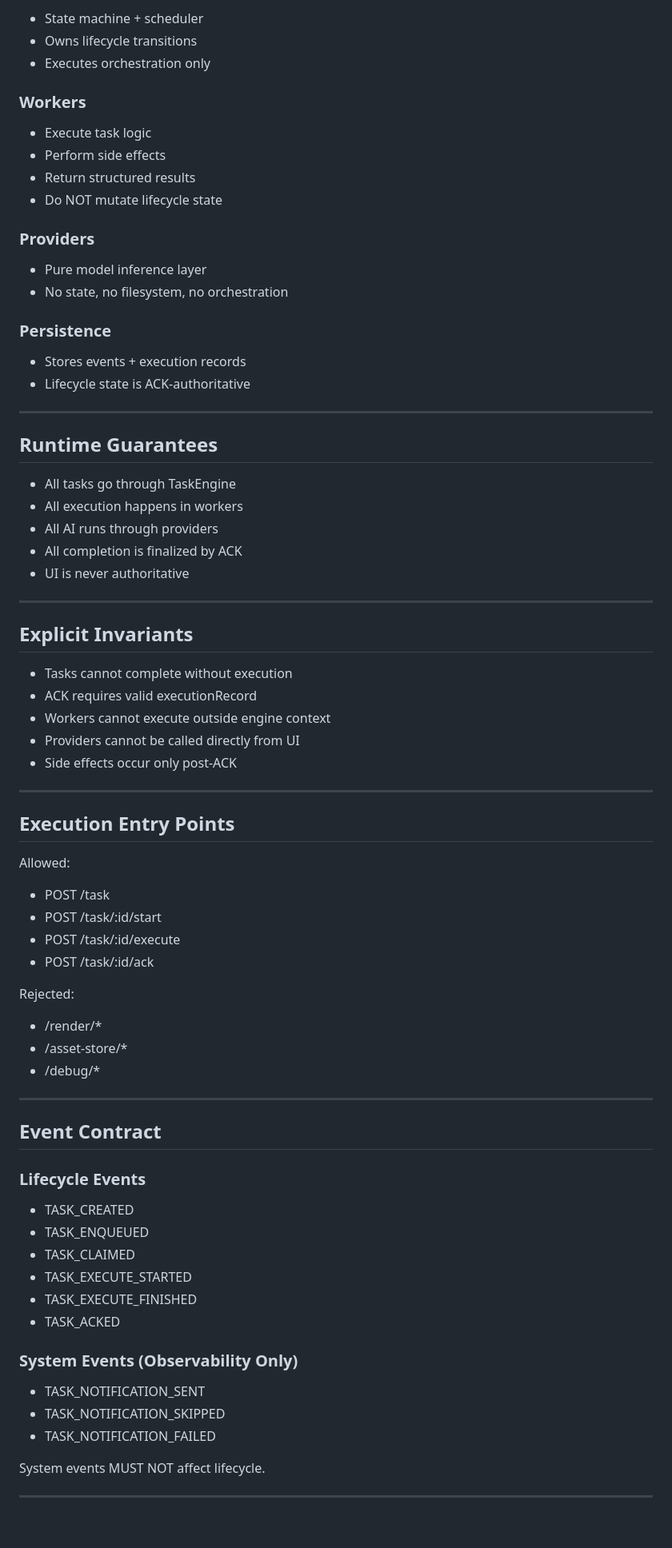
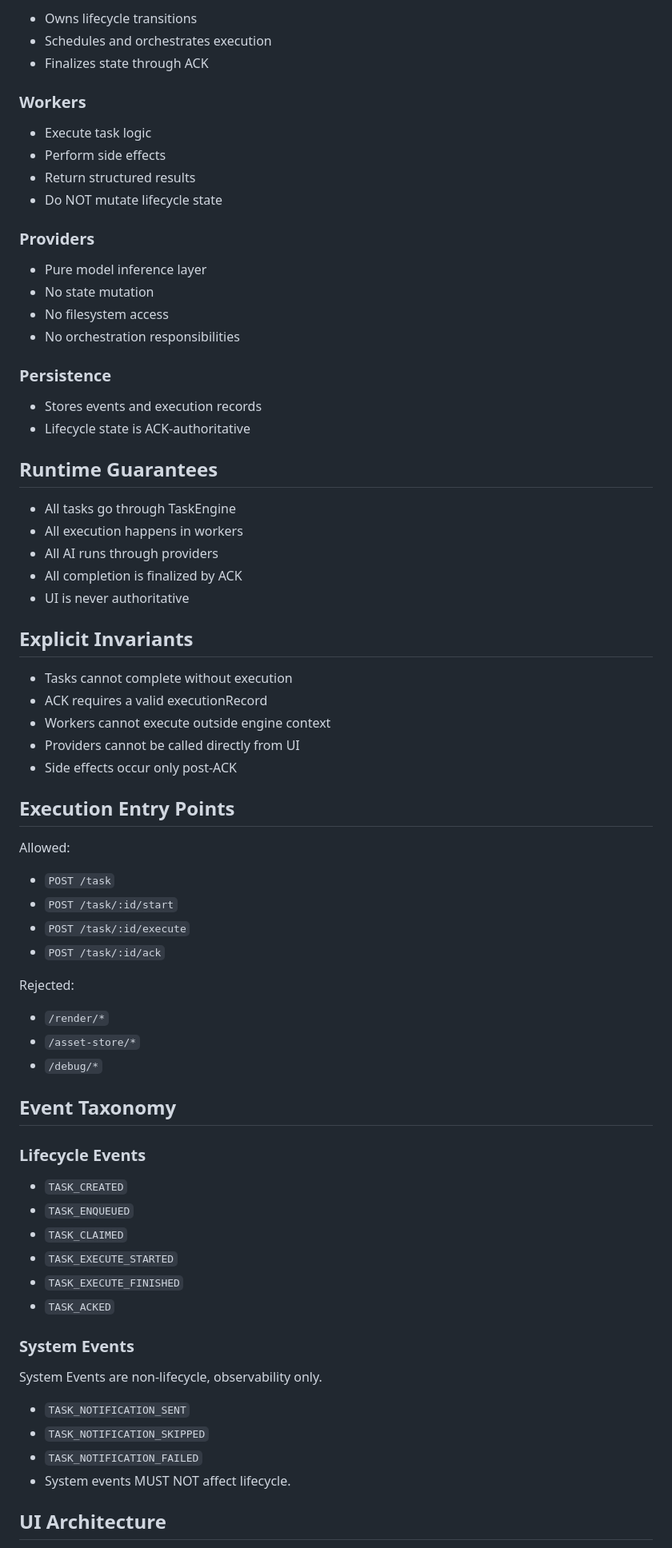
Before and after one commit to Cagativo/slothworld, a Markdown page: README.md, the part around one of its changes. Shown at 80% size. Drawn GitHub-style; blank space fills up the shorter version.

Commit message:
normalize readme

```diff
--- a/README.md
+++ b/README.md
@@ -86,82 +76,75 @@ Bridge, UI, Workers, Providers must NOT:
 
-* State machine + scheduler
-* Owns lifecycle transitions
-* Executes orchestration only
+- Owns lifecycle transitions
+- Schedules and orchestrates execution
+- Finalizes state through ACK
 
 ### Workers
 
-* Execute task logic
-* Perform side effects
-* Return structured results
-* Do NOT mutate lifecycle state
+- Execute task logic
+- Perform side effects
+- Return structured results
+- Do NOT mutate lifecycle state
 
 ### Providers
 
-* Pure model inference layer
-* No state, no filesystem, no orchestration
+- Pure model inference layer
+- No state mutation
+- No filesystem access
+- No orchestration responsibilities
 
 ### Persistence
 
-* Stores events + execution records
-* Lifecycle state is ACK-authoritative
-
----
+- Stores events and execution records
+- Lifecycle state is ACK-authoritative
 
 ## Runtime Guarantees
 
-* All tasks go through TaskEngine
-* All execution happens in workers
-* All AI runs through providers
-* All completion is finalized by ACK
-* UI is never authoritative
-
----
+- All tasks go through TaskEngine
+- All execution happens in workers
+- All AI runs through providers
+- All completion is finalized by ACK
+- UI is never authoritative
 
 ## Explicit Invariants
 
-* Tasks cannot complete without execution
-* ACK requires valid executionRecord
-* Workers cannot execute outside engine context
-* Providers cannot be called directly from UI
-* Side effects occur only post-ACK
-
----
+- Tasks cannot complete without execution
+- ACK requires a valid executionRecord
+- Workers cannot execute outside engine context
+- Providers cannot be called directly from UI
+- Side effects occur only post-ACK
 
 ## Execution Entry Points
 
 Allowed:
-
-* POST /task
-* POST /task/:id/start
-* POST /task/:id/execute
-* POST /task/:id/ack
+- `POST /task`
+- `POST /task/:id/start`
+- `POST /task/:id/execute`
+- `POST /task/:id/ack`
 
 Rejected:
+- `/render/*`
+- `/asset-store/*`
+- `/debug/*`
 
-* /render/*
-* /asset-store/*
-* /debug/*
-
----
-
-## Event Contract
+## Event Taxonomy
 
 ### Lifecycle Events
 
-* TASK_CREATED
-* TASK_ENQUEUED
-* TASK_CLAIMED
-* TASK_EXECUTE_STARTED
-* TASK_EXECUTE_FINISHED
-* TASK_ACKED
+- `TASK_CREATED`
+- `TASK_ENQUEUED`
+- `TASK_CLAIMED`
+- `TASK_EXECUTE_STARTED`
+- `TASK_EXECUTE_FINISHED`
+- `TASK_ACKED`
 
-### System Events (Observability Only)
+### System Events
 
-* TASK_NOTIFICATION_SENT
-* TASK_NOTIFICATION_SKIPPED
-* TASK_NOTIFICATION_FAILED
+System Events are non-lifecycle, observability only.
 
-System events MUST NOT affect lifecycle.
+- `TASK_NOTIFICATION_SENT`
+- `TASK_NOTIFICATION_SKIPPED`
+- `TASK_NOTIFICATION_FAILED`
+- System events MUST NOT affect lifecycle.
 
----
+## UI Architecture
 
```
Also changed, not shown: other parts of README.md (+60 -100 lines).
